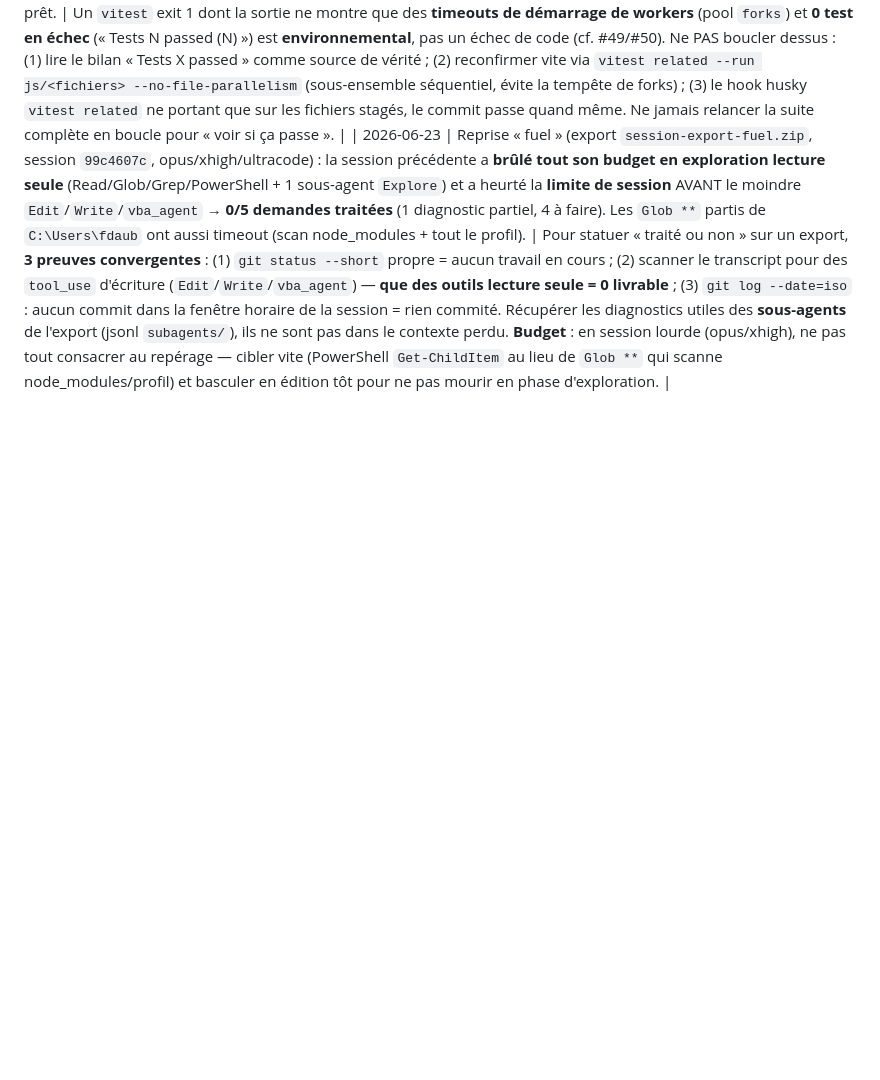
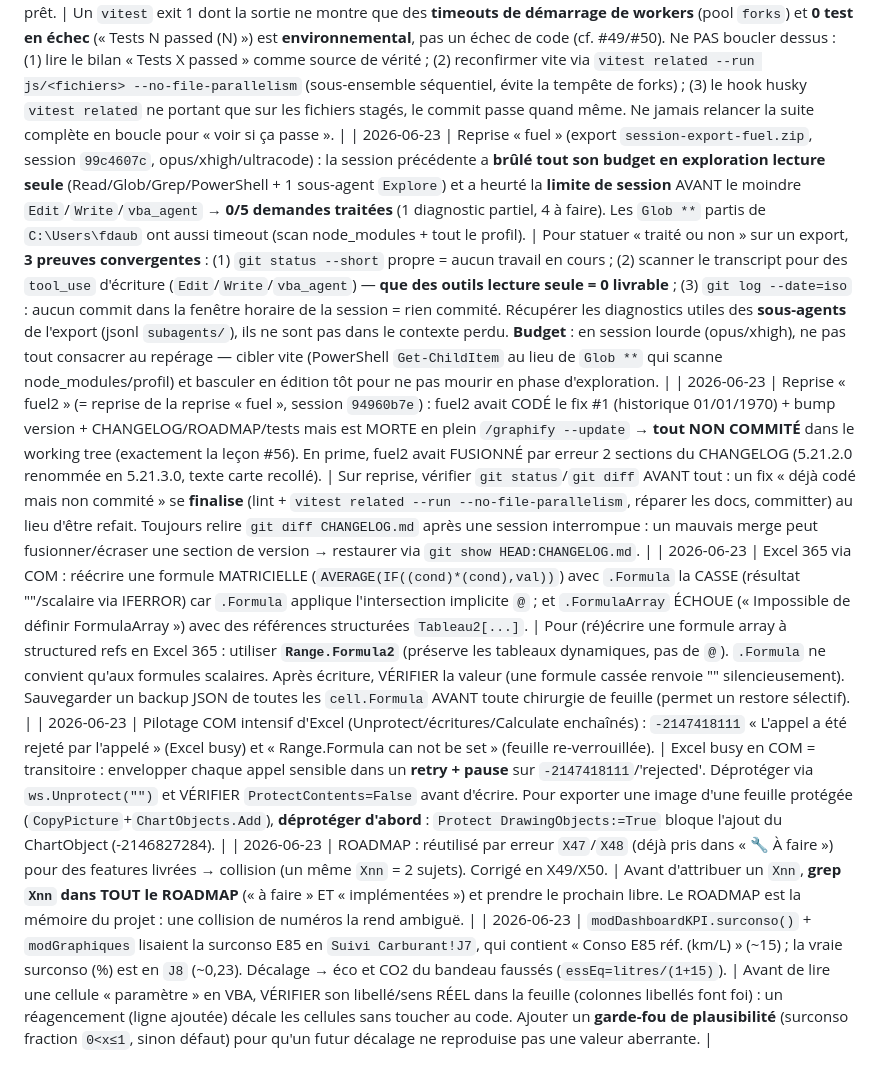
Before and after one commit to fdaubercy/suivi-conso-carburant, a Markdown page: tasks/lessons.md, the part around the change. Rendered like a GitHub page; blank space fills up the shorter version.

Commit message:
docs(tasks): lecons session + mini-export reprise fuel2 (5/5 demandes finalisees)

```diff
--- a/tasks/lessons.md
+++ b/tasks/lessons.md
@@ -53,3 +53,8 @@
 | 2026-06-20 | Suppression de la ligne fantôme via Sheets API : `403 PERMISSION_DENIED / SERVICE_DISABLED` alors que le `refresh_token` portait bien le scope `spreadsheets`. | **Scope OAuth accordé ≠ API activée** dans le projet Cloud. L'API **Google Sheets** doit être activée séparément (`console.developers.google.com/apis/api/sheets.googleapis.com`, projet du `client_id`) — l'API Apps Script l'était déjà (déploiement OK mais écriture Sheets KO). Le message d'erreur 403 donne l'`activationUrl` exacte : la transmettre à l'utilisateur (1 clic). |
 | 2026-06-21 | Reprise « e85 » (= reprise de l'export « diesel ») : `npx vitest run` complet renvoie **exit 1** avec 18 « Unhandled Error » `Failed to start forks worker` / `Timeout waiting for worker to respond` (durée anormale ~434 s, machine chargée + Excel ouvert) ALORS QUE **93/93 tests PASSENT**. La session « e85 » s'était bloquée puis tuée (limite de session) en boucle sur ce run de tests sans jamais committer le fix carte déjà prêt. | Un `vitest` exit 1 dont la sortie ne montre que des **timeouts de démarrage de workers** (pool `forks`) et **0 test en échec** (« Tests N passed (N) ») est **environnemental**, pas un échec de code (cf. #49/#50). Ne PAS boucler dessus : (1) lire le bilan « Tests X passed » comme source de vérité ; (2) reconfirmer vite via `vitest related --run js/<fichiers> --no-file-parallelism` (sous-ensemble séquentiel, évite la tempête de forks) ; (3) le hook husky `vitest related` ne portant que sur les fichiers stagés, le commit passe quand même. Ne jamais relancer la suite complète en boucle pour « voir si ça passe ». |
 | 2026-06-23 | Reprise « fuel » (export `session-export-fuel.zip`, session `99c4607c`, opus/xhigh/ultracode) : la session précédente a **brûlé tout son budget en exploration lecture seule** (Read/Glob/Grep/PowerShell + 1 sous-agent `Explore`) et a heurté la **limite de session** AVANT le moindre `Edit`/`Write`/`vba_agent` → **0/5 demandes traitées** (1 diagnostic partiel, 4 à faire). Les `Glob **` partis de `C:\Users\fdaub` ont aussi timeout (scan node_modules + tout le profil). | Pour statuer « traité ou non » sur un export, **3 preuves convergentes** : (1) `git status --short` propre = aucun travail en cours ; (2) scanner le transcript pour des `tool_use` d'écriture (`Edit`/`Write`/`vba_agent`) — **que des outils lecture seule = 0 livrable** ; (3) `git log --date=iso` : aucun commit dans la fenêtre horaire de la session = rien commité. Récupérer les diagnostics utiles des **sous-agents** de l'export (jsonl `subagents/`), ils ne sont pas dans le contexte perdu. **Budget** : en session lourde (opus/xhigh), ne pas tout consacrer au repérage — cibler vite (PowerShell `Get-ChildItem` au lieu de `Glob **` qui scanne node_modules/profil) et basculer en édition tôt pour ne pas mourir en phase d'exploration. |
+| 2026-06-23 | Reprise « fuel2 » (= reprise de la reprise « fuel », session `94960b7e`) : fuel2 avait CODÉ le fix #1 (historique 01/01/1970) + bump version + CHANGELOG/ROADMAP/tests mais est MORTE en plein `/graphify --update` → **tout NON COMMITÉ** dans le working tree (exactement la leçon #56). En prime, fuel2 avait FUSIONNÉ par erreur 2 sections du CHANGELOG (5.21.2.0 renommée en 5.21.3.0, texte carte recollé). | Sur reprise, vérifier `git status`/`git diff` AVANT tout : un fix « déjà codé mais non commité » se **finalise** (lint + `vitest related --run --no-file-parallelism`, réparer les docs, committer) au lieu d'être refait. Toujours relire `git diff CHANGELOG.md` après une session interrompue : un mauvais merge peut fusionner/écraser une section de version → restaurer via `git show HEAD:CHANGELOG.md`. |
+| 2026-06-23 | Excel 365 via COM : réécrire une formule MATRICIELLE (`AVERAGE(IF((cond)*(cond),val))`) avec `.Formula` la CASSE (résultat ""/scalaire via IFERROR) car `.Formula` applique l'intersection implicite `@` ; et `.FormulaArray` ÉCHOUE (« Impossible de définir FormulaArray ») avec des références structurées `Tableau2[...]`. | Pour (ré)écrire une formule array à structured refs en Excel 365 : utiliser **`Range.Formula2`** (préserve les tableaux dynamiques, pas de `@`). `.Formula` ne convient qu'aux formules scalaires. Après écriture, VÉRIFIER la valeur (une formule cassée renvoie "" silencieusement). Sauvegarder un backup JSON de toutes les `cell.Formula` AVANT toute chirurgie de feuille (permet un restore sélectif). |
+| 2026-06-23 | Pilotage COM intensif d'Excel (Unprotect/écritures/Calculate enchaînés) : `-2147418111` « L'appel a été rejeté par l'appelé » (Excel busy) et « Range.Formula can not be set » (feuille re-verrouillée). | Excel busy en COM = transitoire : envelopper chaque appel sensible dans un **retry + pause** sur `-2147418111`/'rejected'. Déprotéger via `ws.Unprotect("")` et VÉRIFIER `ProtectContents=False` avant d'écrire. Pour exporter une image d'une feuille protégée (`CopyPicture`+`ChartObjects.Add`), **déprotéger d'abord** : `Protect DrawingObjects:=True` bloque l'ajout du ChartObject (-2146827284). |
+| 2026-06-23 | ROADMAP : réutilisé par erreur `X47`/`X48` (déjà pris dans « 🔧 À faire ») pour des features livrées → collision (un même `Xnn` = 2 sujets). Corrigé en X49/X50. | Avant d'attribuer un `Xnn`, **grep `Xnn` dans TOUT le ROADMAP** (« à faire » ET « implémentées ») et prendre le prochain libre. Le ROADMAP est la mémoire du projet : une collision de numéros la rend ambiguë. |
+| 2026-06-23 | `modDashboardKPI.surconso()` + `modGraphiques` lisaient la surconso E85 en `Suivi Carburant!J7`, qui contient « Conso E85 réf. (km/L) » (~15) ; la vraie surconso (%) est en `J8` (~0,23). Décalage → éco et CO2 du bandeau faussés (`essEq=litres/(1+15)`). | Avant de lire une cellule « paramètre » en VBA, VÉRIFIER son libellé/sens RÉEL dans la feuille (colonnes libellés font foi) : un réagencement (ligne ajoutée) décale les cellules sans toucher au code. Ajouter un **garde-fou de plausibilité** (surconso fraction `0<x≤1`, sinon défaut) pour qu'un futur décalage ne reproduise pas une valeur aberrante. |
```
Also changed, not shown: tasks/reprise-2026-06-23-fuel2.md (added, +36 -0 lines).
